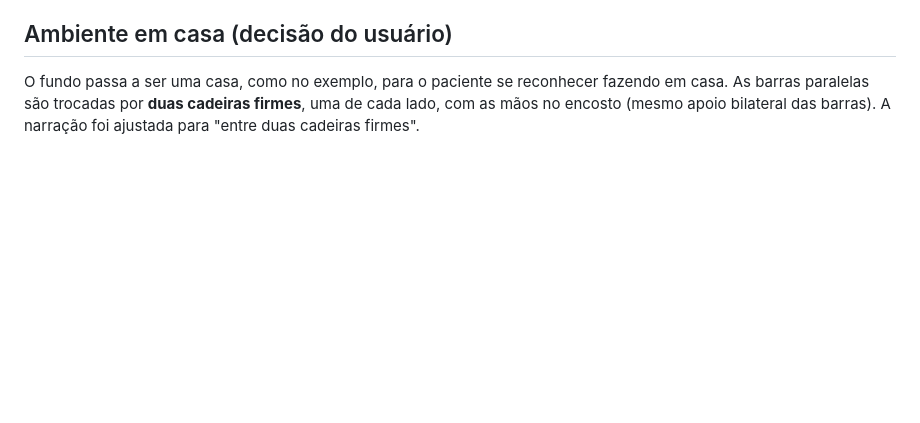
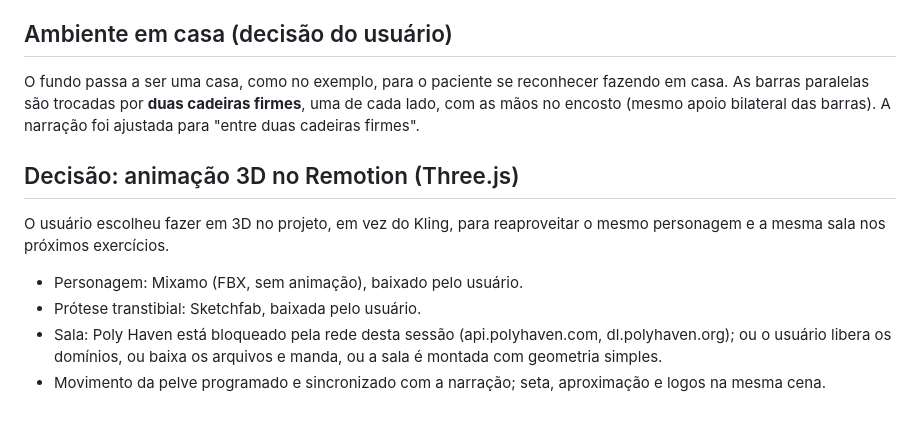
Before and after one commit to leodantasfisio-cell/teste, a Markdown page: edita/briefings/amputacao-01-transferencia-peso-laterolateral.md, the part around the change. GitHub-like rendering; blank space fills up the shorter version.

Commit message:
Briefing amputação 01: decisão pelo 3D
Co-Authored-By: Claude Opus 5.5 <noreply@anthropic.com>
Claude-Session: https://claude.ai/code/session_01C6P1Yf3DVQcCteV6tEGwMe

```diff
--- a/edita/briefings/amputacao-01-transferencia-peso-laterolateral.md
+++ b/edita/briefings/amputacao-01-transferencia-peso-laterolateral.md
@@ -60,3 +60,14 @@ Logos: as duas do exemplo (corredor e LAB ORTORIO) — o usuário vai mandar os
 O fundo passa a ser uma casa, como no exemplo, para o paciente se reconhecer fazendo em casa.
 As barras paralelas são trocadas por **duas cadeiras firmes**, uma de cada lado, com as mãos no encosto
 (mesmo apoio bilateral das barras). A narração foi ajustada para "entre duas cadeiras firmes".
+
+## Decisão: animação 3D no Remotion (Three.js)
+
+O usuário escolheu fazer em 3D no projeto, em vez do Kling, para reaproveitar o mesmo personagem
+e a mesma sala nos próximos exercícios.
+
+- Personagem: Mixamo (FBX, sem animação), baixado pelo usuário.
+- Prótese transtibial: Sketchfab, baixada pelo usuário.
+- Sala: Poly Haven está bloqueado pela rede desta sessão (api.polyhaven.com, dl.polyhaven.org);
+  ou o usuário libera os domínios, ou baixa os arquivos e manda, ou a sala é montada com geometria simples.
+- Movimento da pelve programado e sincronizado com a narração; seta, aproximação e logos na mesma cena.
```
